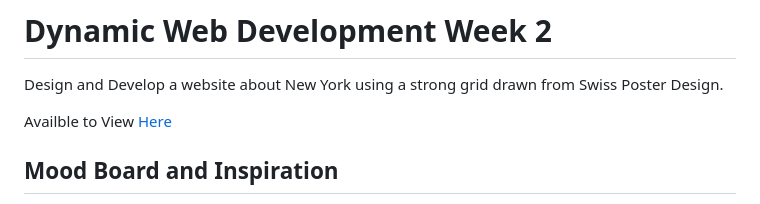
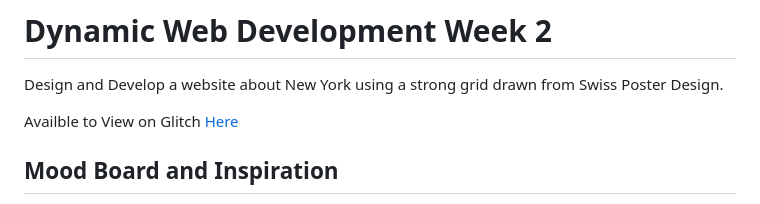
Before and after one commit to alyssakalbus/DWD-Grids, a Markdown page: README.md, the part around the change. Drawn GitHub-style.

```diff
--- a/README.md
+++ b/README.md
@@ -2,7 +2,7 @@
 
 Design and Develop a website about New York using a strong grid drawn from Swiss Poster Design.
 
-Availble to View [Here](https://famous-watery-manuscript.glitch.me)
+Availble to View on Glitch [Here](https://famous-watery-manuscript.glitch.me)
 
 ## Mood Board and Inspiration
 
```
